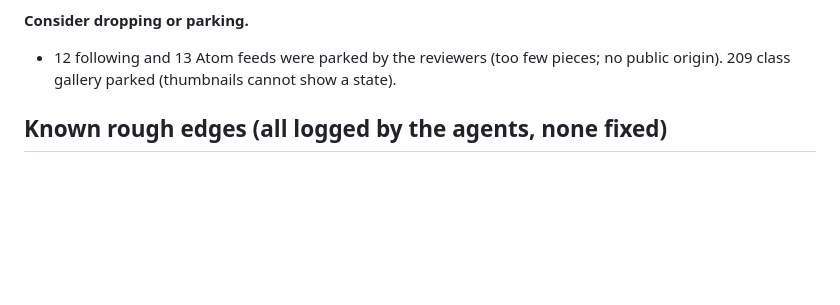
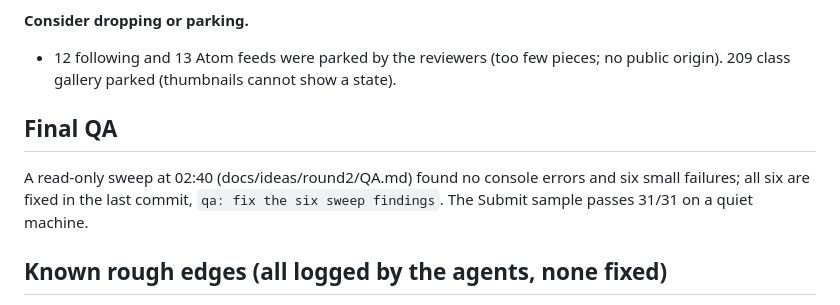
Before and after one commit to aimathconference/visualization-website-demo, a Markdown page: docs/ideas/MORNING.md, the part around the change. Drawn GitHub-style; blank space fills up the shorter version.

Commit message:
ideas: note the QA pass in the morning guide
Co-Authored-By: Claude Fable 5.1 <noreply@anthropic.com>

```diff
--- a/docs/ideas/MORNING.md
+++ b/docs/ideas/MORNING.md
@@ -46,6 +46,9 @@ three-user walkthrough that drove round two.
 - 12 following and 13 Atom feeds were parked by the reviewers (too few pieces;
   no public origin). 209 class gallery parked (thumbnails cannot show a state).
 
+## Final QA
+A read-only sweep at 02:40 (docs/ideas/round2/QA.md) found no console errors and six small failures; all six are fixed in the last commit, `qa: fix the six sweep findings`. The Submit sample passes 31/31 on a quiet machine.
+
 ## Known rough edges (all logged by the agents, none fixed)
 - Callouts still sit inside the drawing box on phones (203 phase 2 would dock a
   note slot under the box).
```
